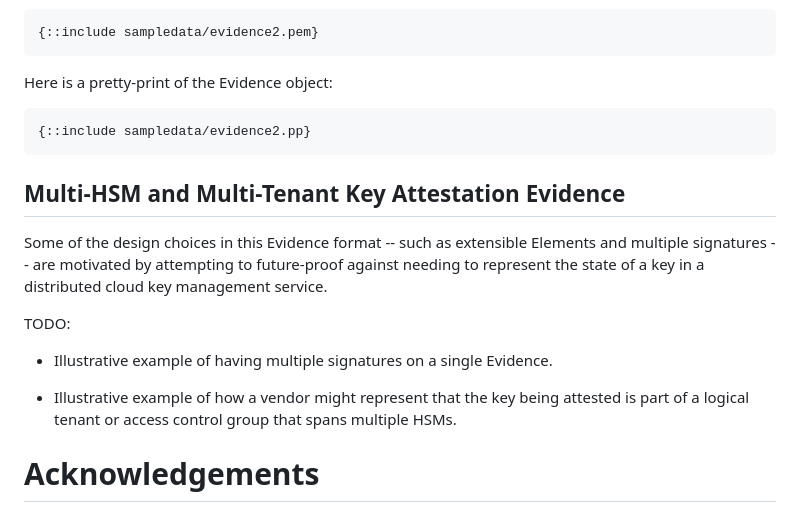
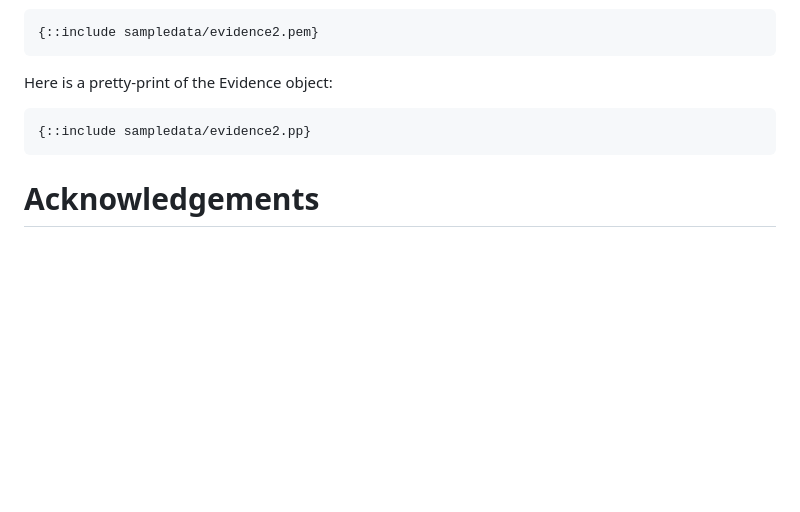
Before and after one commit to ietf-rats-wg/key-attestation, a Markdown page: draft-ietf-rats-pkix-key-attestation.md, the part around the change. Drawn GitHub-style; blank space fills up the shorter version.

Commit message:
Remove TODO

```diff
--- a/draft-ietf-rats-pkix-key-attestation.md
+++ b/draft-ietf-rats-pkix-key-attestation.md
@@ -1422,18 +1422,6 @@ Here is a pretty-print of the Evidence object:
 ~~~
 
 
-## Multi-HSM and Multi-Tenant Key Attestation Evidence
-
-Some of the design choices in this Evidence format -- such as extensible Elements and multiple signatures -- are motivated by attempting to
-future-proof against needing to represent the state of a key in a distributed cloud key management service.
-
-TODO:
-
-* Illustrative example of having multiple signatures on a single Evidence.
-
-* Illustrative example of how a vendor might represent that the key being attested is part of a logical tenant or access control group that spans multiple HSMs.
-
-
 # Acknowledgements
 
 This specification is the work of a design team created by the chairs
```
